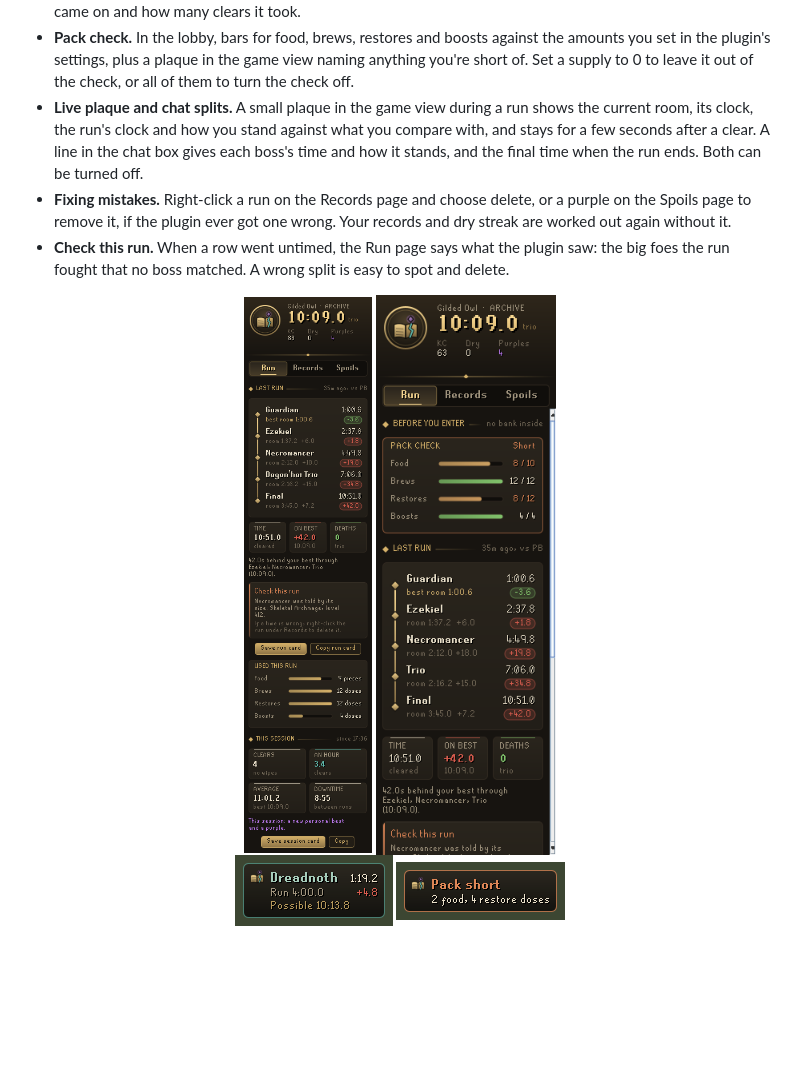
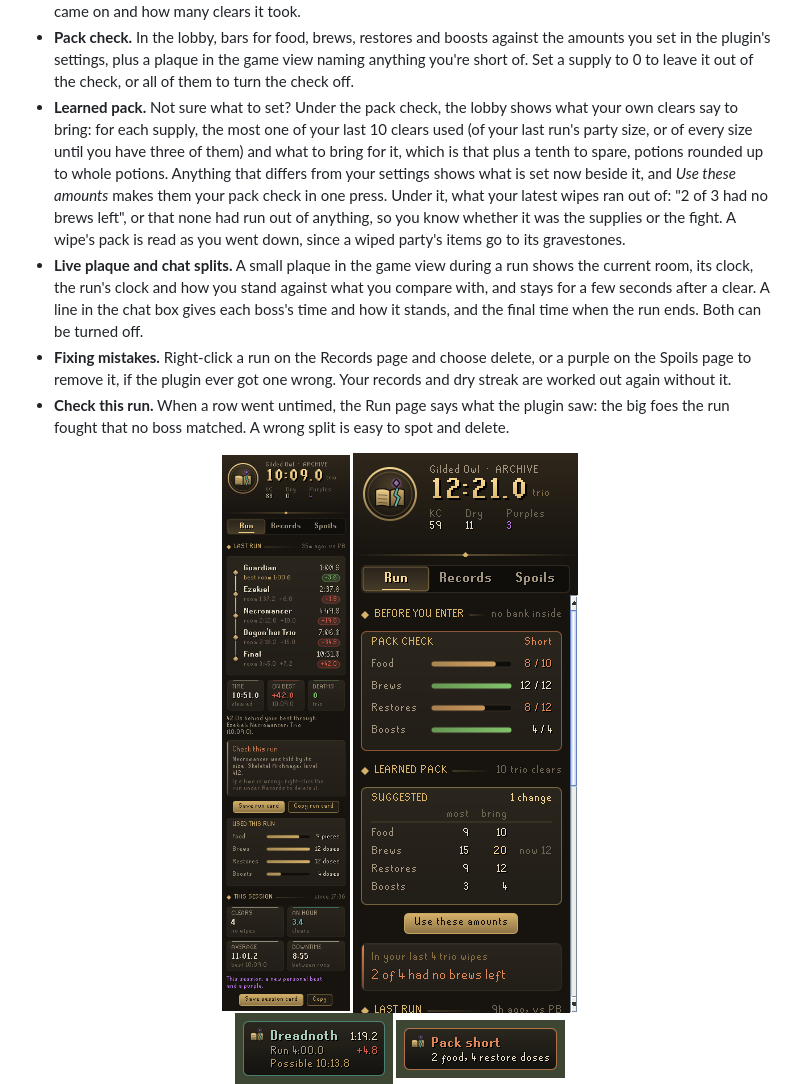
Before and after one commit to Nubles/OSRS-Codex-Archive-Splits, a Markdown page: README.md, the part around the change. Rendered like a GitHub page; pictures changed too: docs/screenshots/lobby.png; blank space fills up the shorter version.

```diff
--- a/README.md
+++ b/README.md
@@ -27,6 +27,7 @@ It is part of the **Codex** suite of RuneLite plugins and shares their look: war
 - **Share and export.** Right-click a run to copy its splits as text for a chat, or save your whole history as a spreadsheet (CSV) with every room and fight in seconds, through RuneLite's own save dialog.
 - **Spoils.** Your dry streak and the longest you've gone, your purples and how often they come, how much of the log you have, a tablet for each unique that lights up once you've got it, and a log of every purple with the KC it came on and how many clears it took.
 - **Pack check.** In the lobby, bars for food, brews, restores and boosts against the amounts you set in the plugin's settings, plus a plaque in the game view naming anything you're short of. Set a supply to 0 to leave it out of the check, or all of them to turn the check off.
+- **Learned pack.** Not sure what to set? Under the pack check, the lobby shows what your own clears say to bring: for each supply, the most one of your last 10 clears used (of your last run's party size, or of every size until you have three of them) and what to bring for it, which is that plus a tenth to spare, potions rounded up to whole potions. Anything that differs from your settings shows what is set now beside it, and *Use these amounts* makes them your pack check in one press. Under it, what your latest wipes ran out of: "2 of 3 had no brews left", or that none had run out of anything, so you know whether it was the supplies or the fight. A wipe's pack is read as you went down, since a wiped party's items go to its gravestones.
 - **Live plaque and chat splits.** A small plaque in the game view during a run shows the current room, its clock, the run's clock and how you stand against what you compare with, and stays for a few seconds after a clear. A line in the chat box gives each boss's time and how it stands, and the final time when the run ends. Both can be turned off.
 - **Fixing mistakes.** Right-click a run on the Records page and choose delete, or a purple on the Spoils page to remove it, if the plugin ever got one wrong. Your records and dry streak are worked out again without it.
 - **Check this run.** When a row went untimed, the Run page says what the plugin saw: the big foes the run fought that no boss matched. A wrong split is easy to spot and delete.
```
Also changed, not shown: 9 other files.
